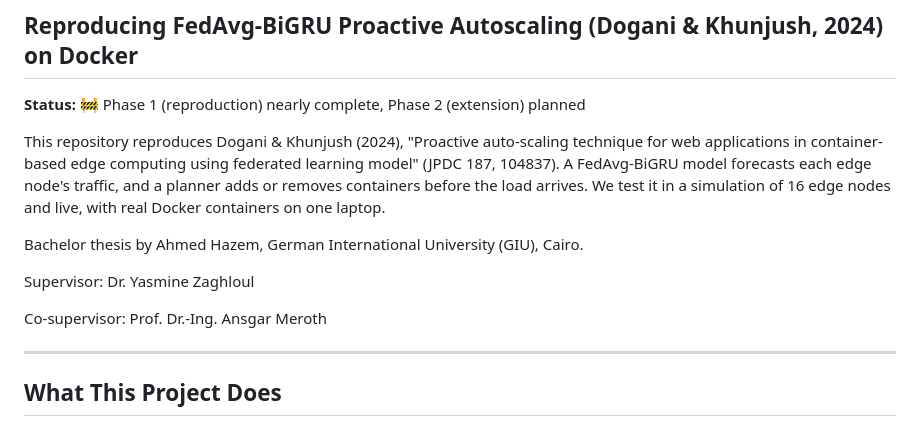
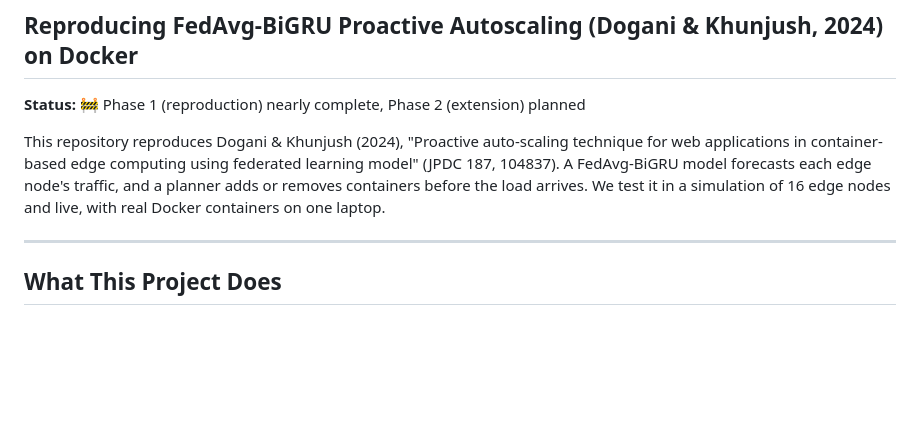
Before and after one commit to Ahmedhazemm29/proactive-fog-fl, a Markdown page: README.md, the part around the change. Rendered like a GitHub page; blank space fills up the shorter version.

Commit message:
Update README
Removed author and supervisor details from README.

```diff
--- a/README.md
+++ b/README.md
@@ -6,11 +6,6 @@
 
 This repository reproduces Dogani & Khunjush (2024), "Proactive auto-scaling technique for web applications in container-based edge computing using federated learning model" (JPDC 187, 104837). A FedAvg-BiGRU model forecasts each edge node's traffic, and a planner adds or removes containers before the load arrives. We test it in a simulation of 16 edge nodes and live, with real Docker containers on one laptop.
 
-Bachelor thesis by Ahmed Hazem, German International University (GIU), Cairo.
-
-Supervisor: Dr. Yasmine Zaghloul
-
-Co-supervisor: Prof. Dr.-Ing. Ansgar Meroth
 
 ---
 
```
